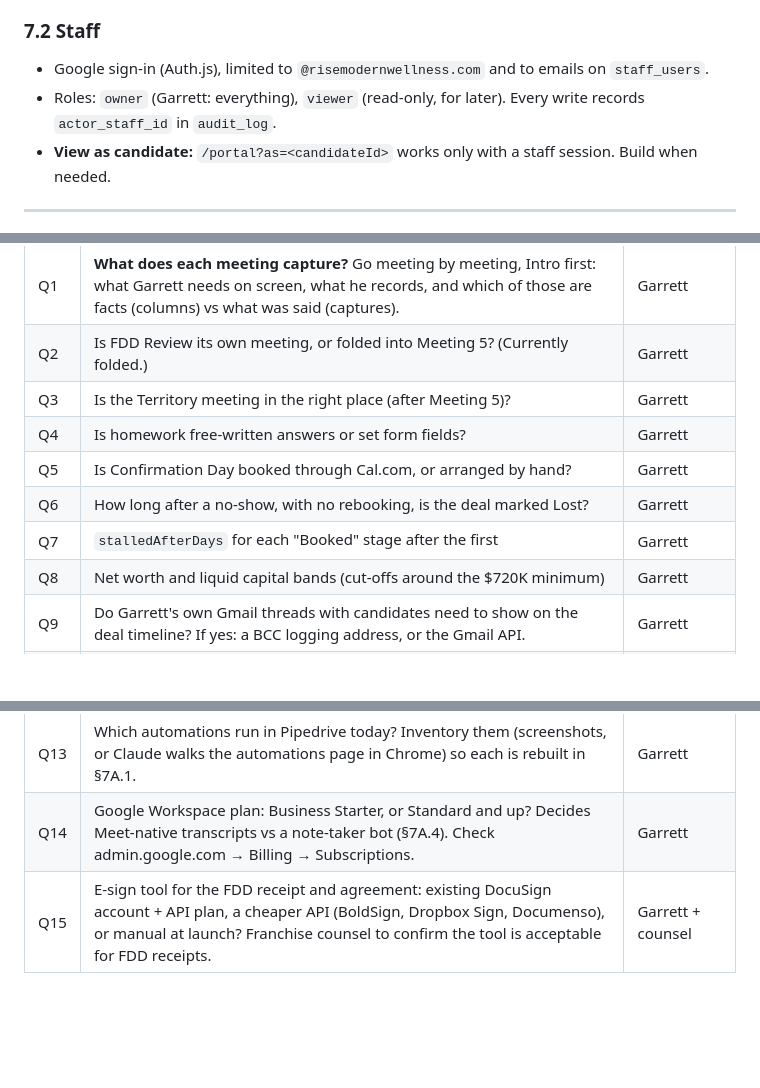
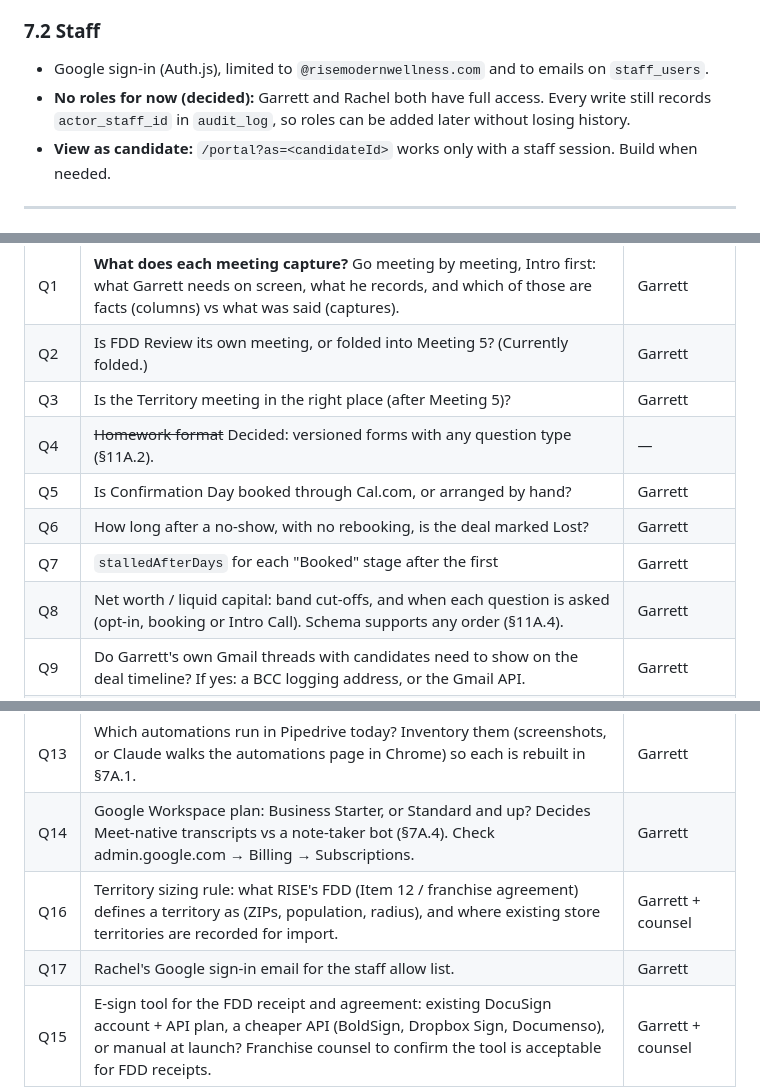
Before and after one commit to gahlbergioabea/rise_connecteam_tools, a Markdown page: docs/franchise-portal-architecture.md, 3 parts joined by grey strips. Drawn GitHub-style; blank space fills up the shorter version.

```diff
--- a/docs/franchise-portal-architecture.md
+++ b/docs/franchise-portal-architecture.md
@@ -408,7 +408,7 @@ Roughly **$40–100/month before e-sign**. Pipedrive (about $70) replaced none o
 ### 7.2 Staff
 
 - Google sign-in (Auth.js), limited to `@risemodernwellness.com` and to emails on `staff_users`.
-- Roles: `owner` (Garrett: everything), `viewer` (read-only, for later). Every write records `actor_staff_id` in `audit_log`.
+- **No roles for now (decided):** Garrett and Rachel both have full access. Every write still records `actor_staff_id` in `audit_log`, so roles can be added later without losing history.
 - **View as candidate:** `/portal?as=<candidateId>` works only with a staff session. Build when needed.
 
 ---
@@ -702,15 +749,17 @@ Event naming: `object_action` with typed props, checked at compile time by `lib/
 | Q1 | **What does each meeting capture?** Go meeting by meeting, Intro first: what Garrett needs on screen, what he records, and which of those are facts (columns) vs what was said (captures). | Garrett |
 | Q2 | Is FDD Review its own meeting, or folded into Meeting 5? (Currently folded.) | Garrett |
 | Q3 | Is the Territory meeting in the right place (after Meeting 5)? | Garrett |
-| Q4 | Is homework free-written answers or set form fields? | Garrett |
+| Q4 | ~~Homework format~~ Decided: versioned forms with any question type (§11A.2). | — |
 | Q5 | Is Confirmation Day booked through Cal.com, or arranged by hand? | Garrett |
 | Q6 | How long after a no-show, with no rebooking, is the deal marked Lost? | Garrett |
 | Q7 | `stalledAfterDays` for each "Booked" stage after the first | Garrett |
-| Q8 | Net worth and liquid capital bands (cut-offs around the $720K minimum) | Garrett |
+| Q8 | Net worth / liquid capital: band cut-offs, and when each question is asked (opt-in, booking or Intro Call). Schema supports any order (§11A.4). | Garrett |
 | Q9 | Do Garrett's own Gmail threads with candidates need to show on the deal timeline? If yes: a BCC logging address, or the Gmail API. | Garrett |
 | Q10 | Prep-ready nudge 24h before a call: none, web push, or Connecteam DM? | Garrett |
 | Q11 | Length of each call (sets the Cal.com event type durations) | Garrett |
 | Q12 | What creates new deals in Pipedrive today (the current lead form or automation)? It gets switched to the portal at launch. | Garrett / Claude to trace |
 | Q13 | Which automations run in Pipedrive today? Inventory them (screenshots, or Claude walks the automations page in Chrome) so each is rebuilt in §7A.1. | Garrett |
 | Q14 | Google Workspace plan: Business Starter, or Standard and up? Decides Meet-native transcripts vs a note-taker bot (§7A.4). Check admin.google.com → Billing → Subscriptions. | Garrett |
+| Q16 | Territory sizing rule: what RISE's FDD (Item 12 / franchise agreement) defines a territory as (ZIPs, population, radius), and where existing store territories are recorded for import. | Garrett + counsel |
+| Q17 | Rachel's Google sign-in email for the staff allow list. | Garrett |
 | Q15 | E-sign tool for the FDD receipt and agreement: existing DocuSign account + API plan, a cheaper API (BoldSign, Dropbox Sign, Documenso), or manual at launch? Franchise counsel to confirm the tool is acceptable for FDD receipts. | Garrett + counsel |
```
Also changed, not shown: other parts of docs/franchise-portal-architecture.md (+50 -3 lines).
